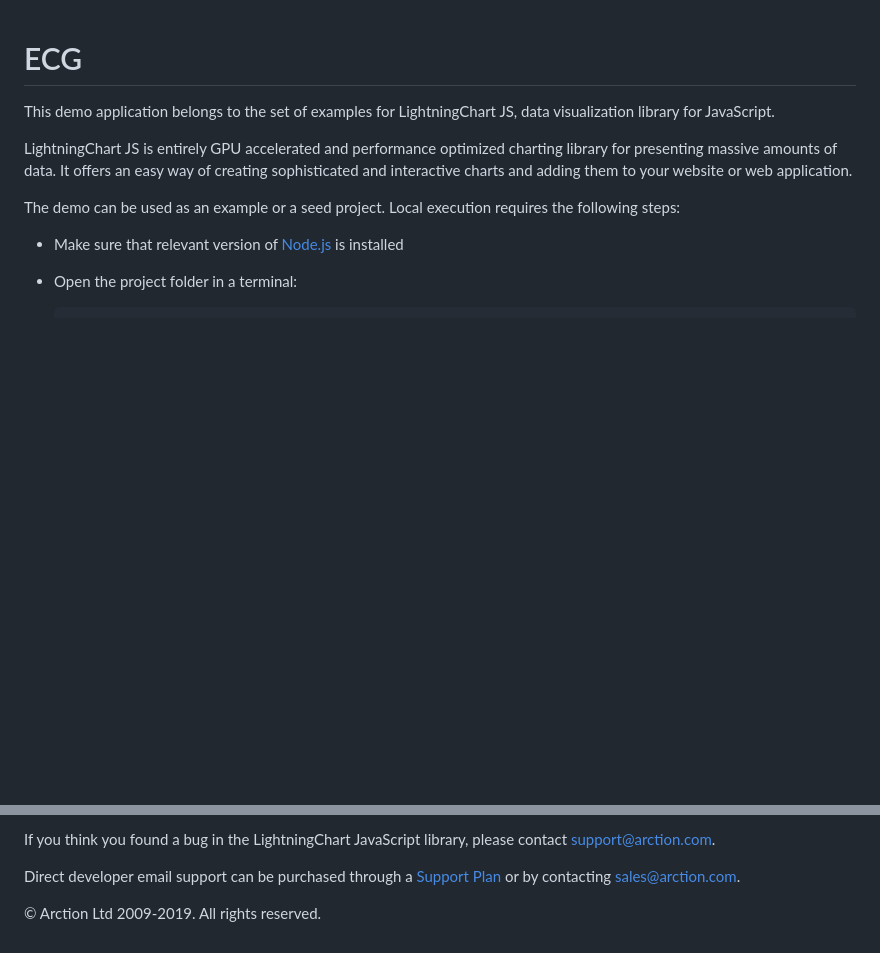
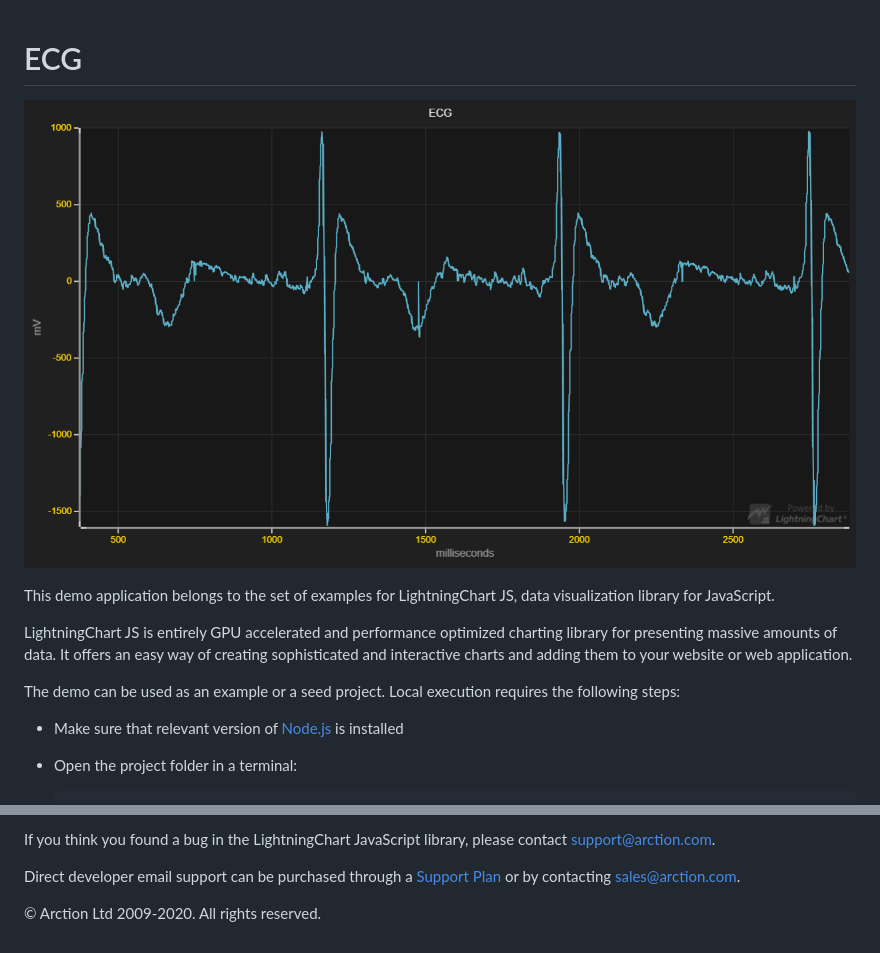
Before and after one commit to Arction/lcjs-example-0150-ecg, a Markdown page: README.md, 2 parts joined by grey strips. GitHub-like rendering; pictures changed too: ecg.png (added); blank space fills up the shorter version.

```diff
--- a/README.md
+++ b/README.md
@@ -1,4 +1,6 @@
 # ECG
+
+![ECG](ecg.png)
 
 This demo application belongs to the set of examples for LightningChart JS, data visualization library for JavaScript.
 
@@ -50,7 +52,7 @@ Direct developer email support can be purchased through a [Support Plan][4] or b
 [3]: https://stackoverflow.com/questions/tagged/lightningchart
 [4]: https://www.arction.com/support-services/
 
-© Arction Ltd 2009-2019. All rights reserved.
+© Arction Ltd 2009-2020. All rights reserved.
 
 
 [ChartXY]: https://www.arction.com/lightningchart-js-api-documentation/v1.2.0/classes/chartxy.html
```
Also changed, not shown: 1 other file.
